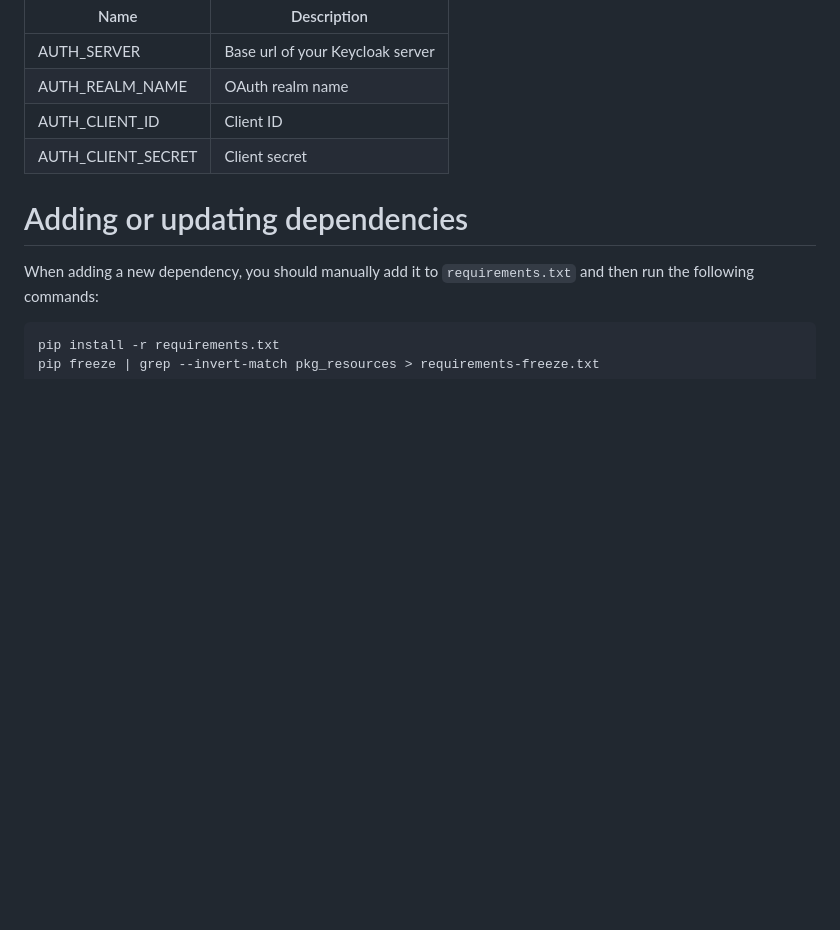
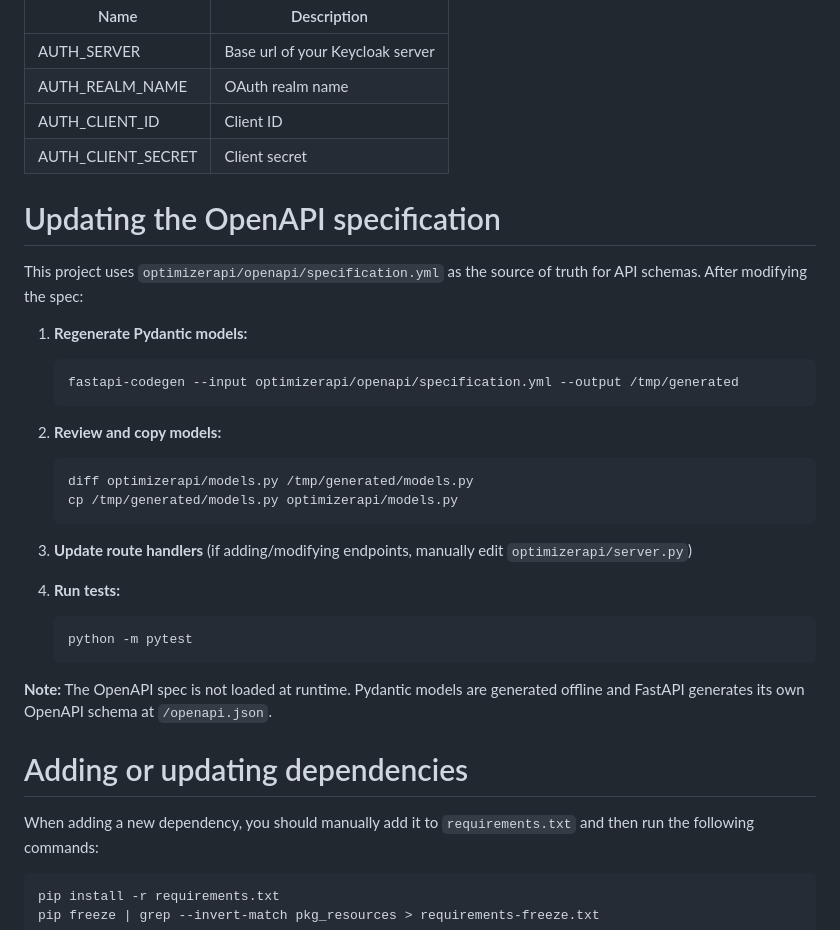
Before and after one commit to BoostV/process-optimizer-api, a Markdown page: README.md, the part around the change. Drawn GitHub-style; blank space fills up the shorter version.

Commit message:
docs: guide for updating OpenAPI specification

````diff
--- a/README.md
+++ b/README.md
@@ -110,6 +110,30 @@ Keycloak is configured using the following environement variables
 | AUTH_CLIENT_ID     | Client ID                        |
 | AUTH_CLIENT_SECRET | Client secret                    |
 
+# Updating the OpenAPI specification
+
+This project uses `optimizerapi/openapi/specification.yml` as the source of truth for API schemas. After modifying the spec:
+
+1. **Regenerate Pydantic models:**
+    ```bash
+    fastapi-codegen --input optimizerapi/openapi/specification.yml --output /tmp/generated
+    ```
+
+2. **Review and copy models:**
+    ```bash
+    diff optimizerapi/models.py /tmp/generated/models.py
+    cp /tmp/generated/models.py optimizerapi/models.py
+    ```
+
+3. **Update route handlers** (if adding/modifying endpoints, manually edit `optimizerapi/server.py`)
+
+4. **Run tests:**
+    ```bash
+    python -m pytest
+    ```
+
+**Note:** The OpenAPI spec is not loaded at runtime. Pydantic models are generated offline and FastAPI generates its own OpenAPI schema at `/openapi.json`.
+
 # Adding or updating dependencies
 
 When adding a new dependency, you should manually add it to `requirements.txt` and then run the following commands:
````
